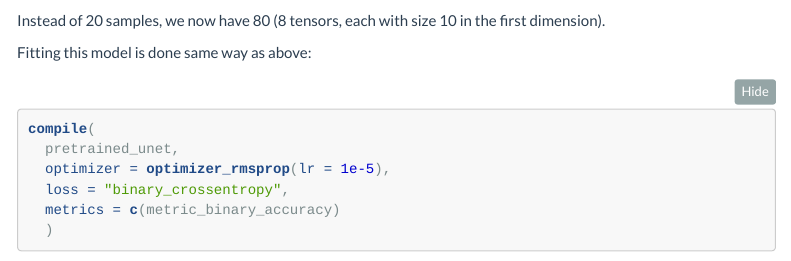
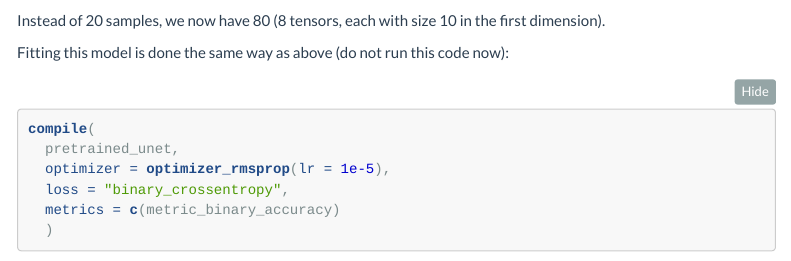
Before and after one commit to DaChro/ogh_summer_school_2020, an R Markdown document (Tutorial_DL_UAV.Rmd): the page in a window 1100 px wide, from 16010 px down. Rendered offline with R 4.5, knitr and Pandoc, with nearby package versions; some code elsewhere in the file could not run offline; a font, style sheet, LaTeX package, included part or bibliography that could not be used is replaced or left out; menus at the side of the page are left out; long lines of code are wrapped.

Commit message:
fixed typo

````diff
--- a/Tutorial_DL_UAV.Rmd
+++ b/Tutorial_DL_UAV.Rmd
@@ -1211,7 +1211,7 @@
 ```
 Instead of 20 samples, we now have 80 (8 tensors, each with size 10 in the first dimension).
 
-Fitting this model is done same way as above:
+Fitting this model is done the same way as above (do not run this code now):
 ```{r train_unet, eval=T}
 compile(
   pretrained_unet,
````
Also changed, not shown: Tutorial_DL_UAV.Rmd (1 more changed lines).
